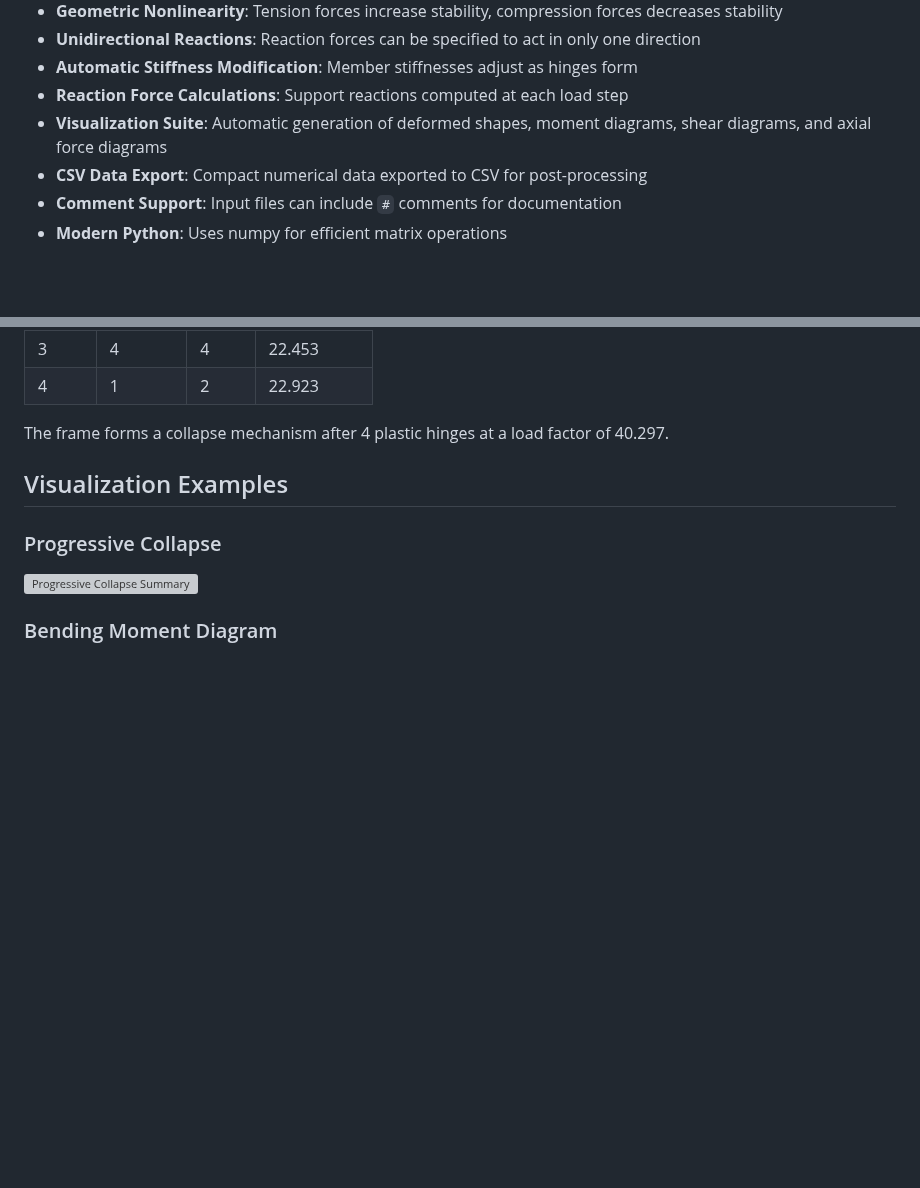
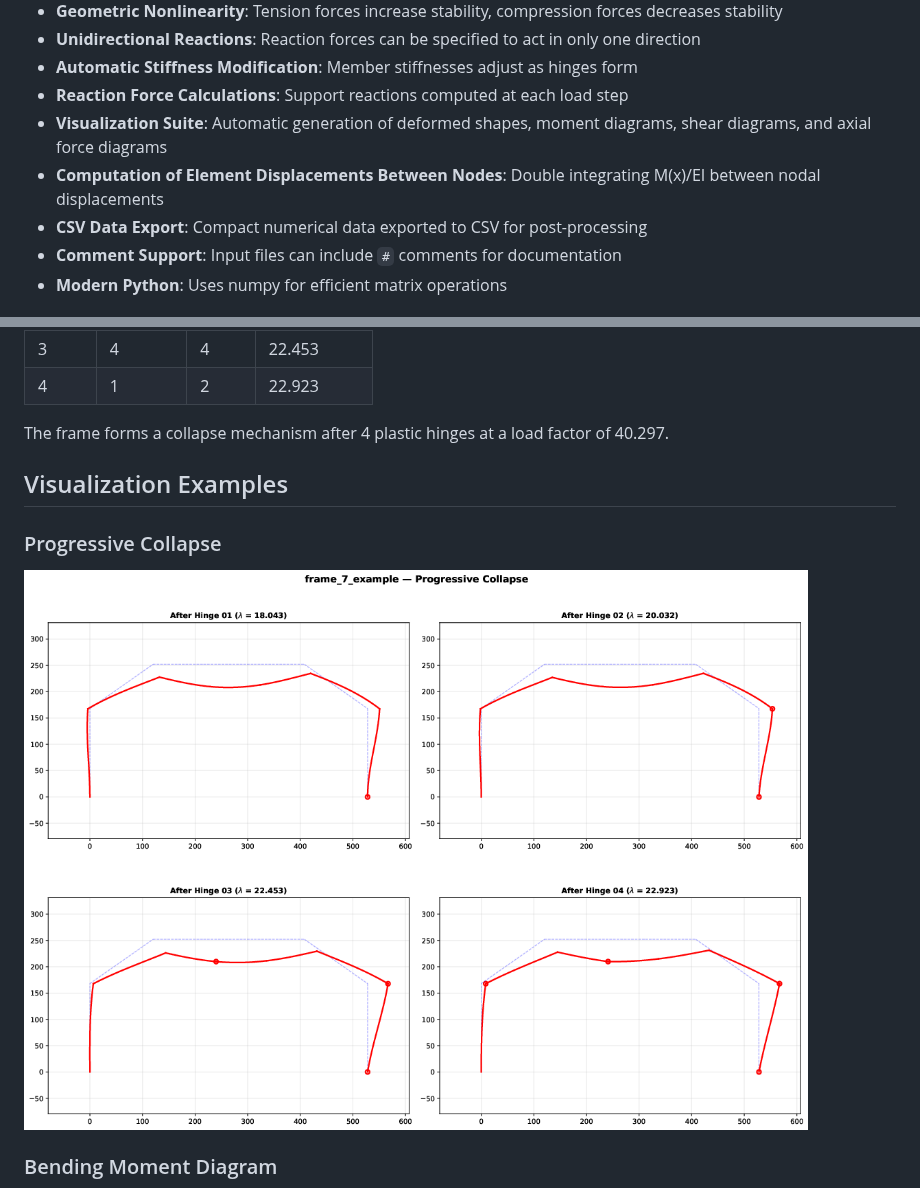
Before and after one commit to hpgavin/epframe, a Markdown page: README.md, 2 parts joined by grey strips. GitHub-like rendering; pictures changed too: examples/plots/frame_7_example-summary.png (added); blank space fills up the shorter version; grey boxes are pictures that could not be loaded.

```diff
--- a/README.md
+++ b/README.md
@@ -19,6 +19,7 @@ The program tracks sequential formation of plastic hinges as loads increase, aut
 - **Automatic Stiffness Modification**: Member stiffnesses adjust as hinges form
 - **Reaction Force Calculations**: Support reactions computed at each load step
 - **Visualization Suite**: Automatic generation of deformed shapes, moment diagrams, shear diagrams, and axial force diagrams
+- **Computation of Element Displacements Between Nodes**: Double integrating M(x)/EI between nodal displacements
 - **CSV Data Export**: Compact numerical data exported to CSV for post-processing
 - **Comment Support**: Input files can include `#` comments for documentation
 - **Modern Python**: Uses numpy for efficient matrix operations
@@ -553,7 +554,7 @@ The frame forms a collapse mechanism after 4 plastic hinges at a load factor of
 
 ### Progressive Collapse
 
-![Progressive Collapse Summary](examples/plots/frame_0_summary.pdf-1.png)
+![Progressive Collapse Summary](examples/plots/frame_7_example-summary.png)
 
 ### Bending Moment Diagram
 
```
Also changed, not shown: other parts of README.md (+6 -5 lines), examples/plots/frame_7_example-load_displacement.png (added), examples/plots/frame_7_example-moments_hinge_04.png (added).
